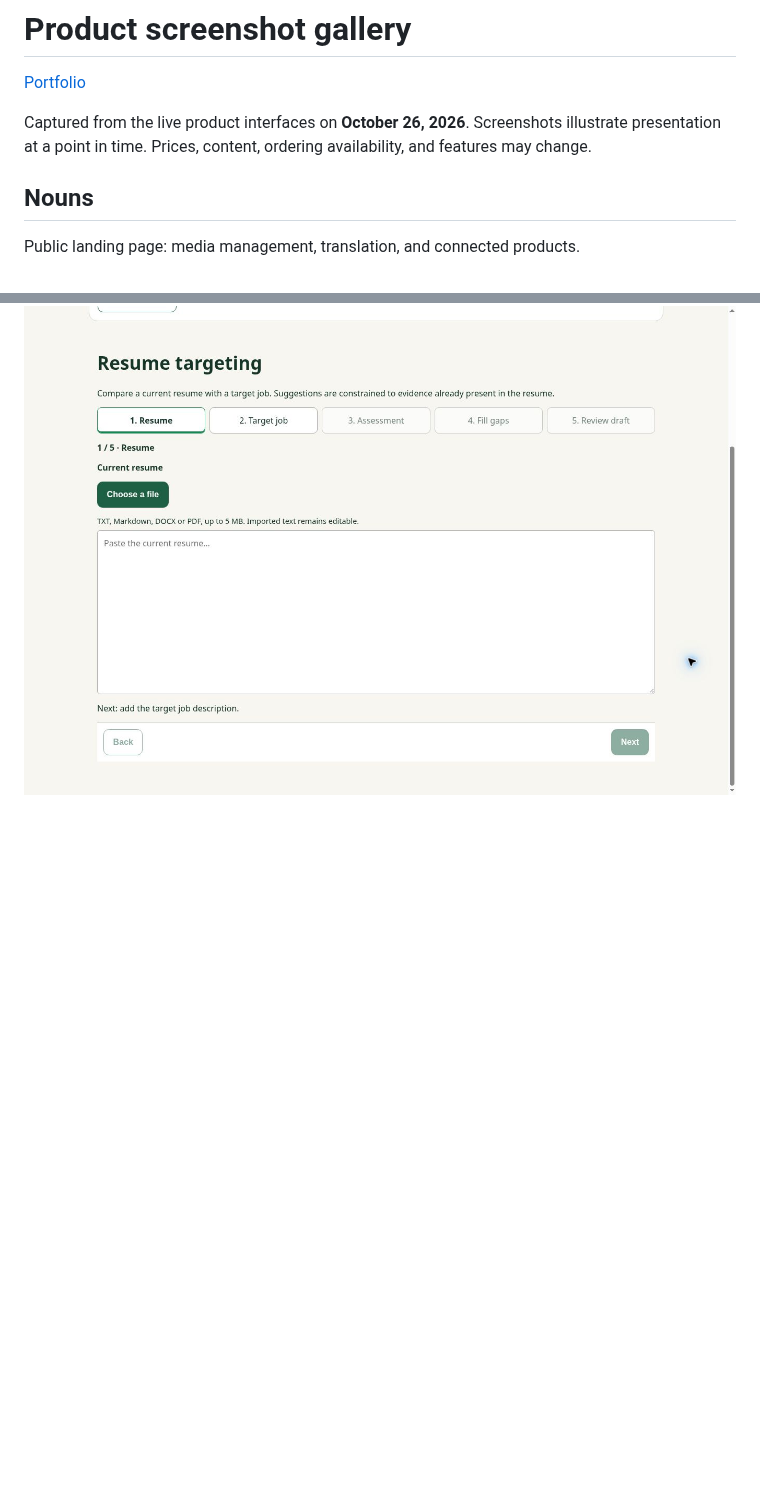
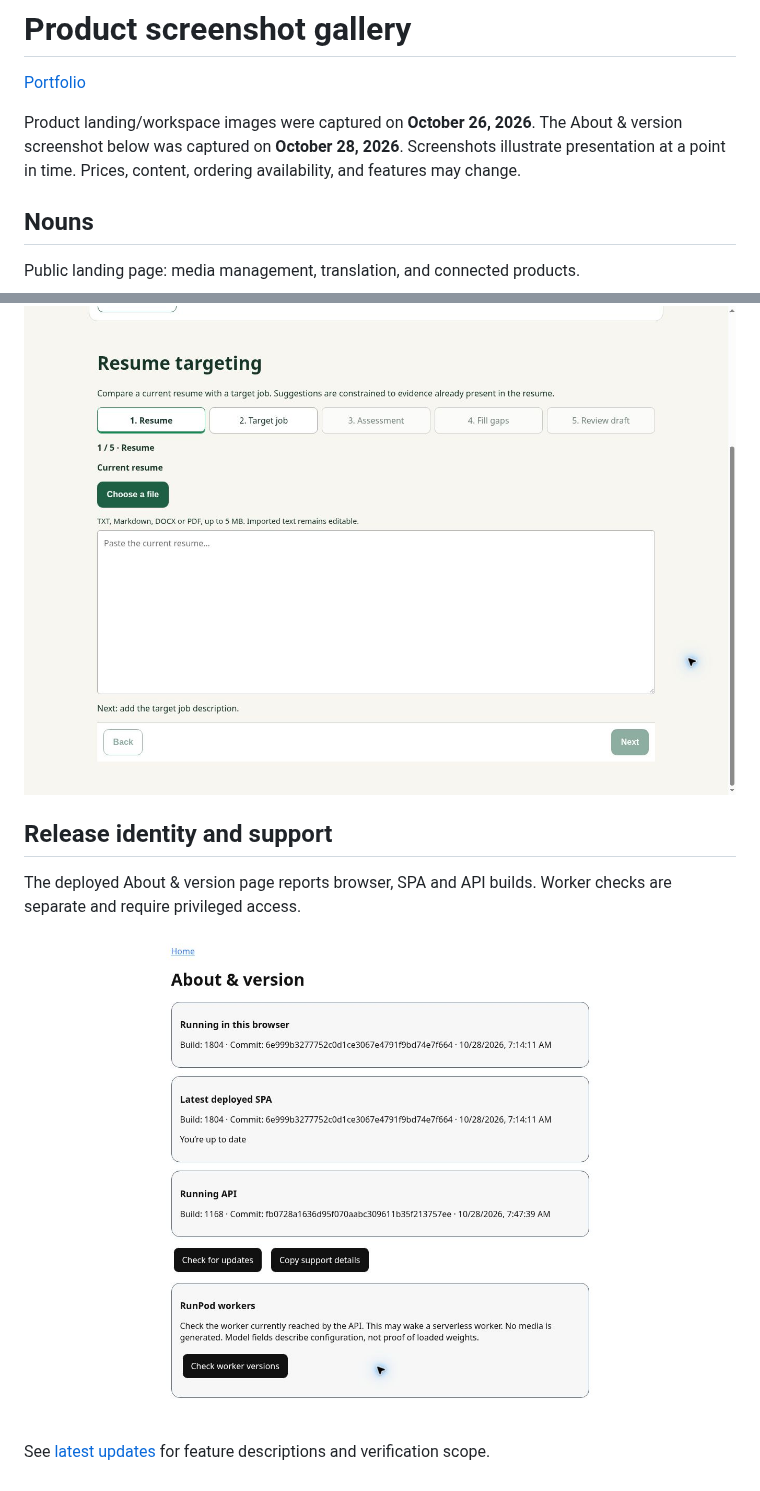
Before and after one commit to mcarmain/nouns-technology-group, a Markdown page: docs/gallery.md, 2 parts joined by grey strips. GitHub-like rendering; pictures changed too: assets/nouns-about-2026-10-28.jpg (added); blank space fills up the shorter version.

```diff
--- a/docs/gallery.md
+++ b/docs/gallery.md
@@ -2,7 +2,7 @@
 
 [Portfolio](../README.md)
 
-Captured from the live product interfaces on **October 26, 2026**. Screenshots illustrate presentation at a point in time. Prices, content, ordering availability, and features may change.
+Product landing/workspace images were captured on **October 26, 2026**. The About & version screenshot below was captured on **October 28, 2026**. Screenshots illustrate presentation at a point in time. Prices, content, ordering availability, and features may change.
 
 ## Nouns
 
@@ -27,3 +27,11 @@ Bilingual storefront with food photography, menu search, and cart summary. Annou
 Empty resume-targeting workspace showing the five-step journey, document upload, and editable resume area. Framed below the account header; no account identity or saved resume content is shown.
 
 [![RZM8 resume targeting workspace](../assets/rzm8.jpg)](https://rzm8.com/app/resume)
+
+## Release identity and support
+
+The deployed About & version page reports browser, SPA and API builds. Worker checks are separate and require privileged access.
+
+![Nouns About and version](../assets/nouns-about-2026-10-28.jpg)
+
+See [latest updates](latest-updates.md) for feature descriptions and verification scope.
```
Also changed, not shown: README.md (+2 -2 lines), docs/latest-updates.md (added, +33 -0 lines).
